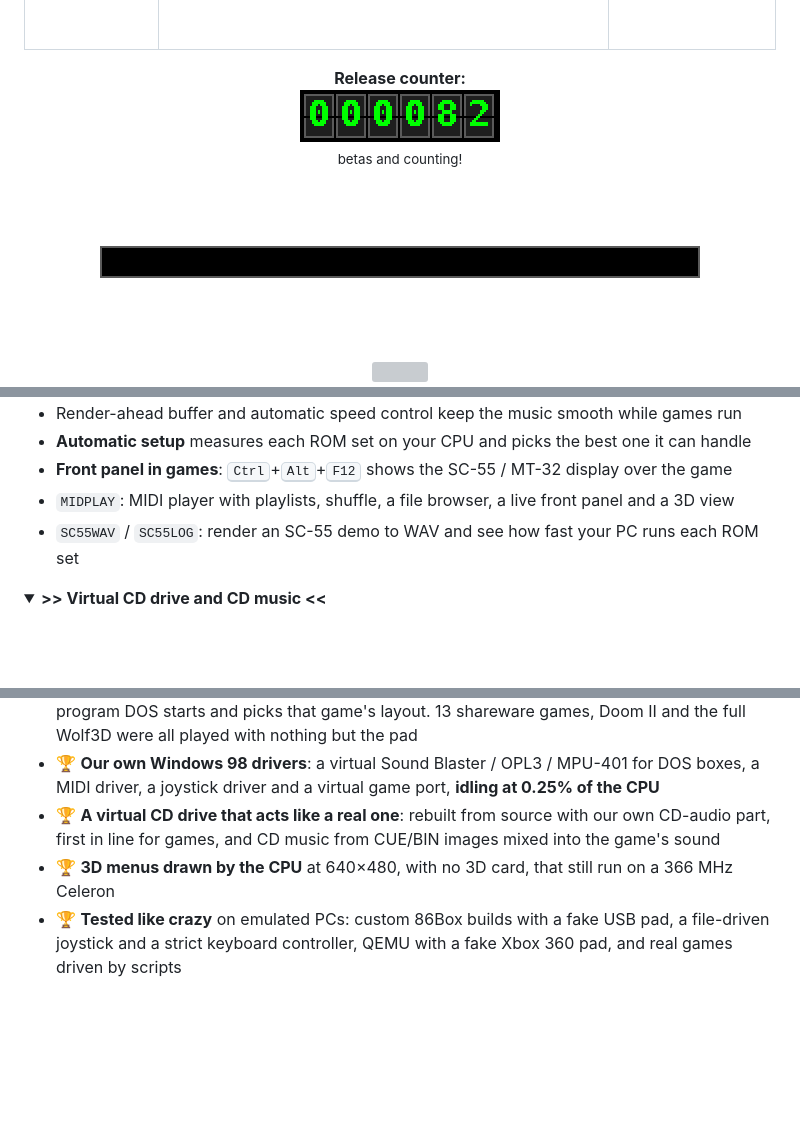
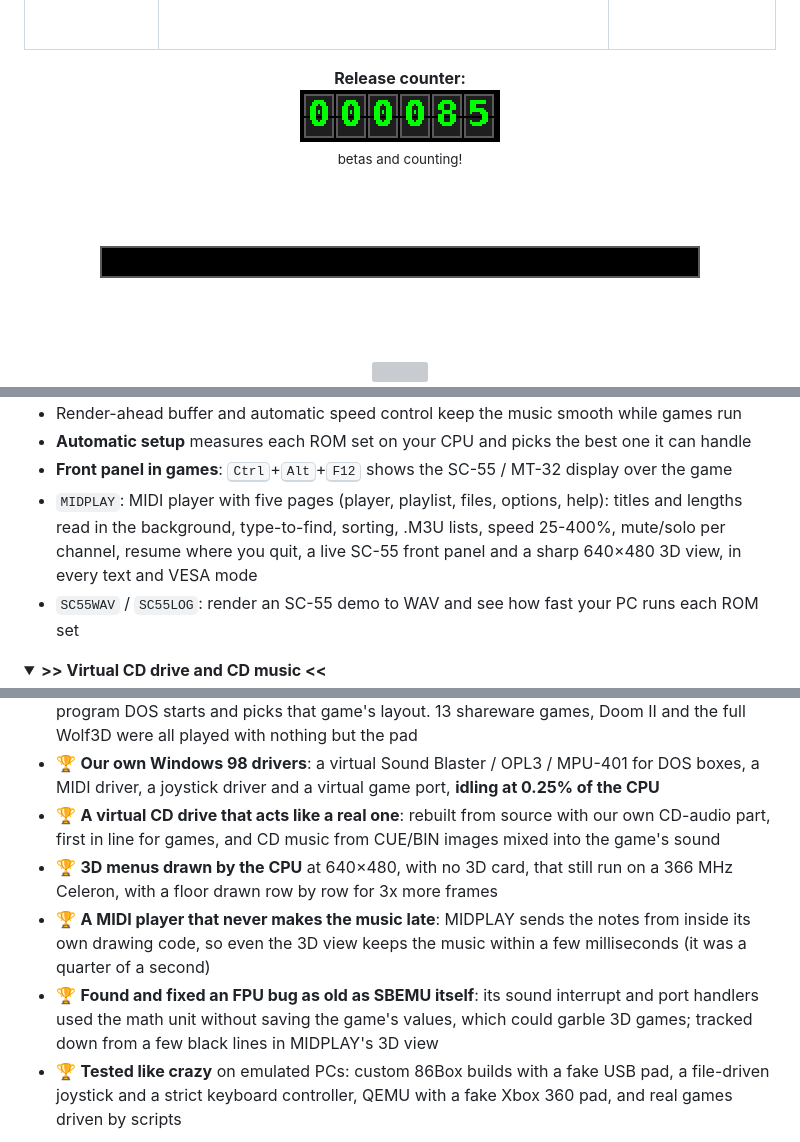
Before and after one commit to deon81997/NUKED-SBEMU-MUXED, a Markdown page: README.md, 3 parts joined by grey strips. GitHub-like rendering; pictures changed too: docs/90s/counter.gif, docs/90s/ticker.gif; folded sections open; blank space fills up the shorter version; grey boxes are pictures that could not be loaded.

```diff
--- a/README.md
+++ b/README.md
@@ -291,7 +292,7 @@ something breaks please [sign my guestbook](#-sign-my-guestbook-) and tell me!
 - Render-ahead buffer and automatic speed control keep the music smooth while games run
 - **Automatic setup** measures each ROM set on your CPU and picks the best one it can handle
 - **Front panel in games**: <kbd>Ctrl</kbd>+<kbd>Alt</kbd>+<kbd>F12</kbd> shows the SC-55 / MT-32 display over the game
-- `MIDPLAY`: MIDI player with playlists, shuffle, a file browser, a live front panel and a 3D view
+- `MIDPLAY`: MIDI player with five pages (player, playlist, files, options, help): titles and lengths read in the background, type-to-find, sorting, .M3U lists, speed 25-400%, mute/solo per channel, resume where you quit, a live SC-55 front panel and a sharp 640×480 3D view, in every text and VESA mode
 - `SC55WAV` / `SC55LOG`: render an SC-55 demo to WAV and see how fast your PC runs each ROM set
 </details>
 
@@ -653,7 +654,9 @@ Stuff this little pack pulled off that I'm REALLY proud of:
 - 🏆 **Your pad presses each game's own keys** in over 3500 DOS games: SBEMU watches which program DOS starts and picks that game's layout. 13 shareware games, Doom II and the full Wolf3D were all played with nothing but the pad
 - 🏆 **Our own Windows 98 drivers**: a virtual Sound Blaster / OPL3 / MPU-401 for DOS boxes, a MIDI driver, a joystick driver and a virtual game port, **idling at 0.25% of the CPU**
 - 🏆 **A virtual CD drive that acts like a real one**: rebuilt from source with our own CD-audio part, first in line for games, and CD music from CUE/BIN images mixed into the game's sound
-- 🏆 **3D menus drawn by the CPU** at 640×480, with no 3D card, that still run on a 366 MHz Celeron
+- 🏆 **3D menus drawn by the CPU** at 640×480, with no 3D card, that still run on a 366 MHz Celeron, with a floor drawn row by row for 3x more frames
+- 🏆 **A MIDI player that never makes the music late**: MIDPLAY sends the notes from inside its own drawing code, so even the 3D view keeps the music within a few milliseconds (it was a quarter of a second)
+- 🏆 **Found and fixed an FPU bug as old as SBEMU itself**: its sound interrupt and port handlers used the math unit without saving the game's values, which could garble 3D games; tracked down from a few black lines in MIDPLAY's 3D view
 - 🏆 **Tested like crazy** on emulated PCs: custom 86Box builds with a fake USB pad, a file-driven joystick and a strict keyboard controller, QEMU with a fake Xbox 360 pad, and real games driven by scripts
 
 <div align="right"><a href="#top"><img src="docs/90s/btn-top.gif" width="88" alt="back to top"></a></div>
```
Also changed, not shown: other parts of README.md (+3 -2 lines), 1 other file.
